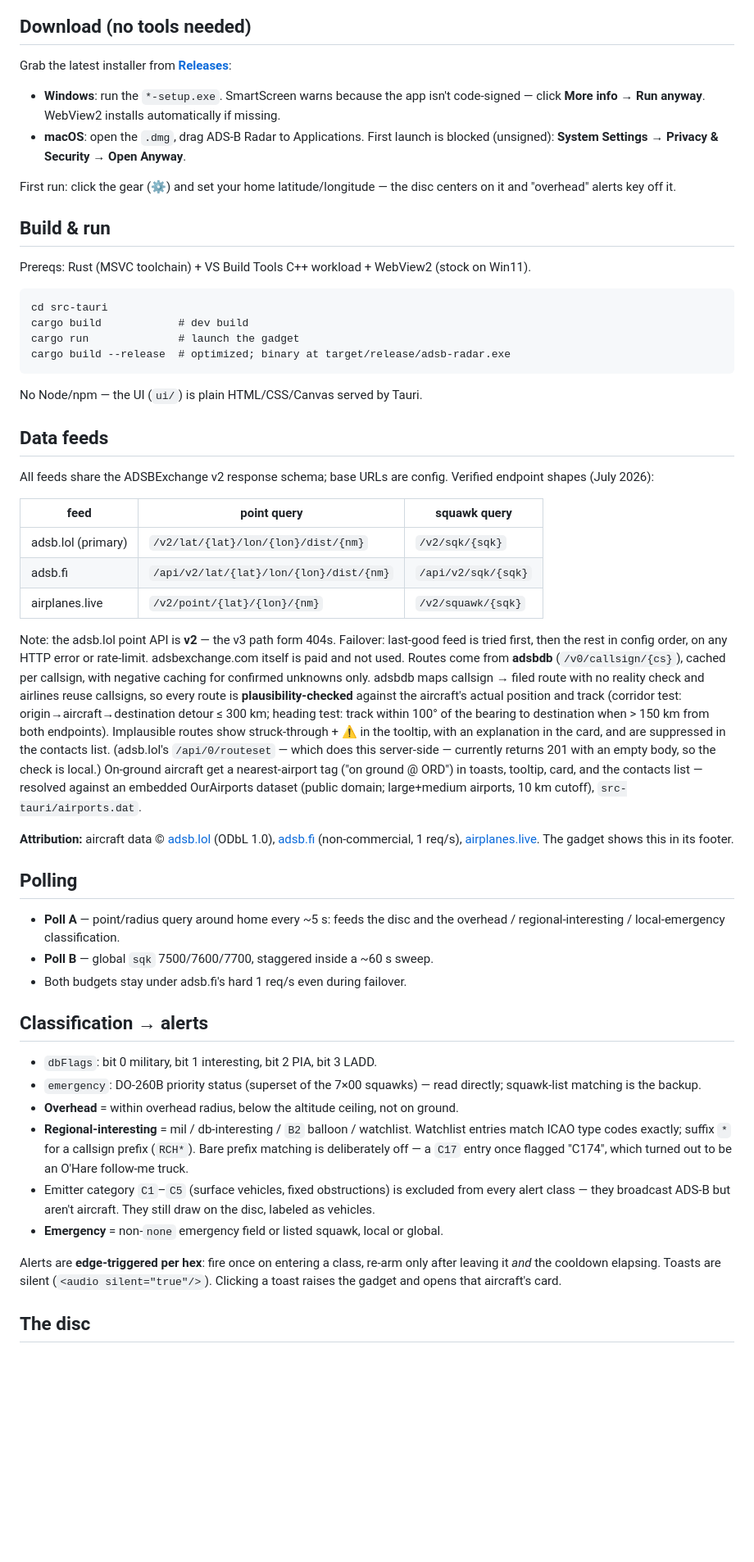
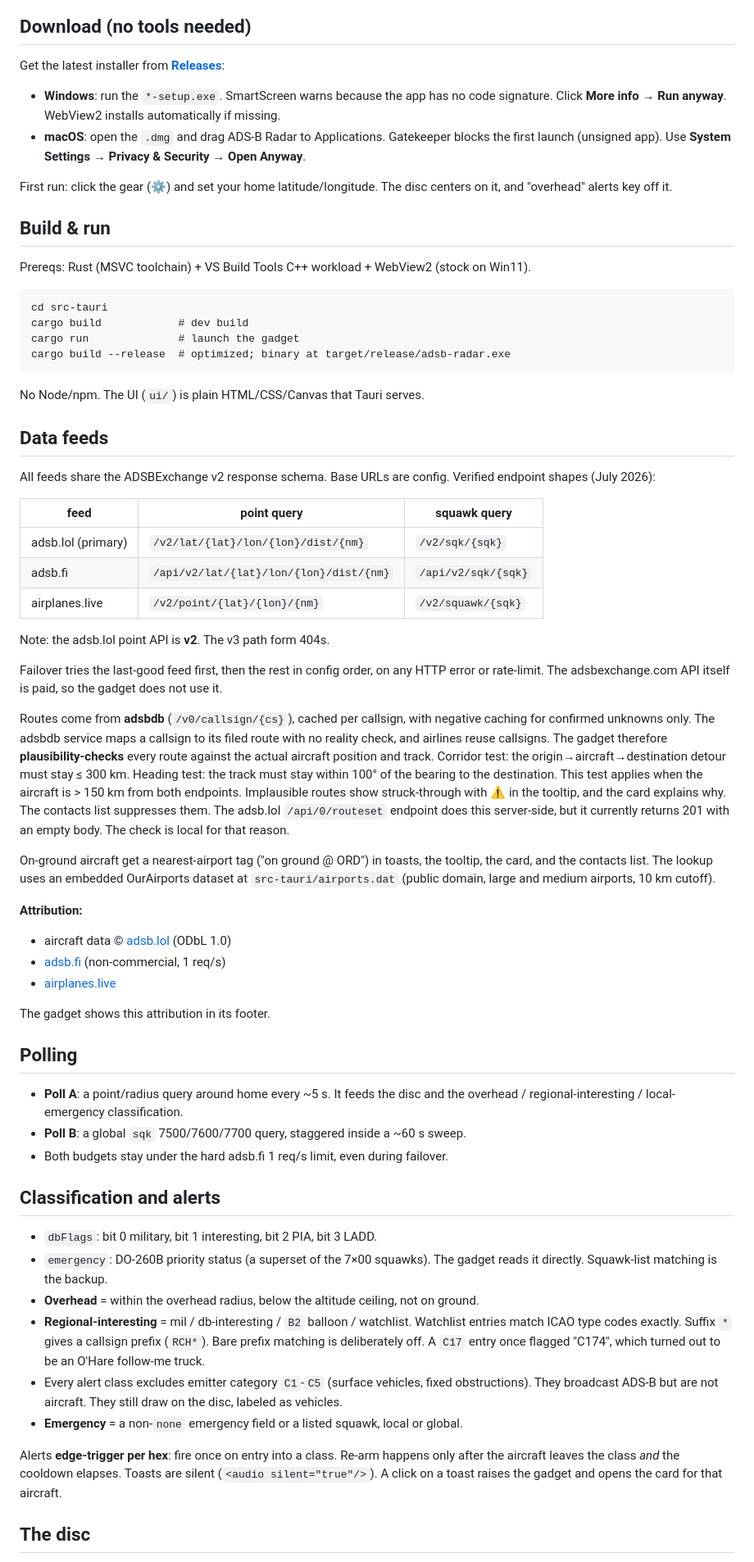
Before and after one commit to coldcraft/desktopradar, a Markdown page: README.md, the part around one of its changes. Shown at 82% size. GitHub-like rendering; blank space fills up the shorter version.

````diff
--- a/README.md
+++ b/README.md
@@ -12,23 +8,16 @@ failover, route caching, and edge-triggered alert state live in one place.
 
 ## Download (no tools needed)
 
-Grab the latest installer from
-[**Releases**](https://github.com/coldcraft/desktopradar/releases):
+Get the latest installer from [**Releases**](https://github.com/coldcraft/desktopradar/releases):
 
-- **Windows**: run the `*-setup.exe`. SmartScreen warns because the app
-  isn't code-signed — click **More info → Run anyway**. WebView2 installs
-  automatically if missing.
-- **macOS**: open the `.dmg`, drag ADS-B Radar to Applications. First launch
-  is blocked (unsigned): **System Settings → Privacy & Security → Open
-  Anyway**.
+- **Windows**: run the `*-setup.exe`. SmartScreen warns because the app has no code signature. Click **More info → Run anyway**. WebView2 installs automatically if missing.
+- **macOS**: open the `.dmg` and drag ADS-B Radar to Applications. Gatekeeper blocks the first launch (unsigned app). Use **System Settings → Privacy & Security → Open Anyway**.
 
-First run: click the gear (⚙) and set your home latitude/longitude — the
-disc centers on it and "overhead" alerts key off it.
+First run: click the gear (⚙) and set your home latitude/longitude. The disc centers on it, and "overhead" alerts key off it.
 
 ## Build & run
 
-Prereqs: Rust (MSVC toolchain) + VS Build Tools C++ workload + WebView2
-(stock on Win11).
+Prereqs: Rust (MSVC toolchain) + VS Build Tools C++ workload + WebView2 (stock on Win11).
 
 ```
 cd src-tauri
@@ -37,12 +26,11 @@ cargo run              # launch the gadget
 cargo build --release  # optimized; binary at target/release/adsb-radar.exe
 ```
 
-No Node/npm — the UI (`ui/`) is plain HTML/CSS/Canvas served by Tauri.
+No Node/npm. The UI (`ui/`) is plain HTML/CSS/Canvas that Tauri serves.
 
 ## Data feeds
 
-All feeds share the ADSBExchange v2 response schema; base URLs are config.
-Verified endpoint shapes (July 2026):
+All feeds share the ADSBExchange v2 response schema. Base URLs are config. Verified endpoint shapes (July 2026):
 
 | feed | point query | squawk query |
 |---|---|---|
@@ -50,54 +38,38 @@ Verified endpoint shapes (July 2026):
 | adsb.fi | `/api/v2/lat/{lat}/lon/{lon}/dist/{nm}` | `/api/v2/sqk/{sqk}` |
 | airplanes.live | `/v2/point/{lat}/{lon}/{nm}` | `/v2/squawk/{sqk}` |
 
-Note: the adsb.lol point API is **v2** — the v3 path form 404s.
-Failover: last-good feed is tried first, then the rest in config order, on any
-HTTP error or rate-limit. adsbexchange.com itself is paid and not used.
-Routes come from **adsbdb** (`/v0/callsign/{cs}`), cached per callsign, with
-negative caching for confirmed unknowns only. adsbdb maps callsign → filed
-route with no reality check and airlines reuse callsigns, so every route is
-**plausibility-checked** against the aircraft's actual position and track
-(corridor test: origin→aircraft→destination detour ≤ 300 km; heading test:
-track within 100° of the bearing to destination when > 150 km from both
-endpoints). Implausible routes show struck-through + ⚠ in the tooltip, with
-an explanation in the card, and are suppressed in the contacts list.
-(adsb.lol's `/api/0/routeset` — which does this server-side — currently
-returns 201 with an empty body, so the check is local.)
-On-ground aircraft get a nearest-airport tag ("on ground @ ORD") in toasts,
-tooltip, card, and the contacts list — resolved against an embedded
-OurAirports dataset (public domain; large+medium airports, 10 km cutoff),
-`src-tauri/airports.dat`.
+Note: the adsb.lol point API is **v2**. The v3 path form 404s.
 
-**Attribution:** aircraft data © [adsb.lol](https://adsb.lol) (ODbL 1.0),
-[adsb.fi](https://adsb.fi) (non-commercial, 1 req/s), [airplanes.live](https://airplanes.live).
-The gadget shows this in its footer.
+Failover tries the last-good feed first, then the rest in config order, on any HTTP error or rate-limit. The adsbexchange.com API itself is paid, so the gadget does not use it.
+
+Routes come from **adsbdb** (`/v0/callsign/{cs}`), cached per callsign, with negative caching for confirmed unknowns only. The adsbdb service maps a callsign to its filed route with no reality check, and airlines reuse callsigns. The gadget therefore **plausibility-checks** every route against the actual aircraft position and track. Corridor test: the origin→aircraft→destination detour must stay ≤ 300 km. Heading test: the track must stay within 100° of the bearing to the destination. This test applies when the aircraft is > 150 km from both endpoints. Implausible routes show struck-through with ⚠ in the tooltip, and the card explains why. The contacts list suppresses them. The adsb.lol `/api/0/routeset` endpoint does this server-side, but it currently returns 201 with an empty body. The check is local for that reason.
+
+On-ground aircraft get a nearest-airport tag ("on ground @ ORD") in toasts, the tooltip, the card, and the contacts list. The lookup uses an embedded OurAirports dataset at `src-tauri/airports.dat` (public domain, large and medium airports, 10 km cutoff).
+
+**Attribution:**
+
+- aircraft data © [adsb.lol](https://adsb.lol) (ODbL 1.0)
+- [adsb.fi](https://adsb.fi) (non-commercial, 1 req/s)
+- [airplanes.live](https://airplanes.live)
+
+The gadget shows this attribution in its footer.
 
 ## Polling
 
-- **Poll A** — point/radius query around home every ~5 s: feeds the disc and
-  the overhead / regional-interesting / local-emergency classification.
-- **Poll B** — global `sqk` 7500/7600/7700, staggered inside a ~60 s sweep.
-- Both budgets stay under adsb.fi's hard 1 req/s even during failover.
+- **Poll A**: a point/radius query around home every ~5 s. It feeds the disc and the overhead / regional-interesting / local-emergency classification.
+- **Poll B**: a global `sqk` 7500/7600/7700 query, staggered inside a ~60 s sweep.
+- Both budgets stay under the hard adsb.fi 1 req/s limit, even during failover.
 
-## Classification → alerts
+## Classification and alerts
 
 - `dbFlags`: bit 0 military, bit 1 interesting, bit 2 PIA, bit 3 LADD.
-- `emergency`: DO-260B priority status (superset of the 7×00 squawks) — read
-  directly; squawk-list matching is the backup.
-- **Overhead** = within overhead radius, below the altitude ceiling, not on ground.
-- **Regional-interesting** = mil / db-interesting / `B2` balloon / watchlist.
-  Watchlist entries match ICAO type codes exactly; suffix `*` for a callsign
-  prefix (`RCH*`). Bare prefix matching is deliberately off — a `C17` entry
-  once flagged "C174", which turned out to be an O'Hare follow-me truck.
-- Emitter category `C1`–`C5` (surface vehicles, fixed obstructions) is
-  excluded from every alert class — they broadcast ADS-B but aren't aircraft.
-  They still draw on the disc, labeled as vehicles.
-- **Emergency** = non-`none` emergency field or listed squawk, local or global.
+- `emergency`: DO-260B priority status (a superset of the 7×00 squawks). The gadget reads it directly. Squawk-list matching is the backup.
+- **Overhead** = within the overhead radius, below the altitude ceiling, not on ground.
+- **Regional-interesting** = mil / db-interesting / `B2` balloon / watchlist. Watchlist entries match ICAO type codes exactly. Suffix `*` gives a callsign prefix (`RCH*`). Bare prefix matching is deliberately off. A `C17` entry once flagged "C174", which turned out to be an O'Hare follow-me truck.
+- Every alert class excludes emitter category `C1`-`C5` (surface vehicles, fixed obstructions). They broadcast ADS-B but are not aircraft. They still draw on the disc, labeled as vehicles.
+- **Emergency** = a non-`none` emergency field or a listed squawk, local or global.
 
-Alerts are **edge-triggered per hex**: fire once on entering a class, re-arm
-only after leaving it *and* the cooldown elapsing. Toasts are silent
-(`<audio silent="true"/>`). Clicking a toast raises the gadget and opens that
-aircraft's card.
+Alerts **edge-trigger per hex**: fire once on entry into a class. Re-arm happens only after the aircraft leaves the class *and* the cooldown elapses. Toasts are silent (`<audio silent="true"/>`). A click on a toast raises the gadget and opens the card for that aircraft.
 
 ## The disc
 
````
Also changed, not shown: other parts of README.md (+22 -76 lines).
